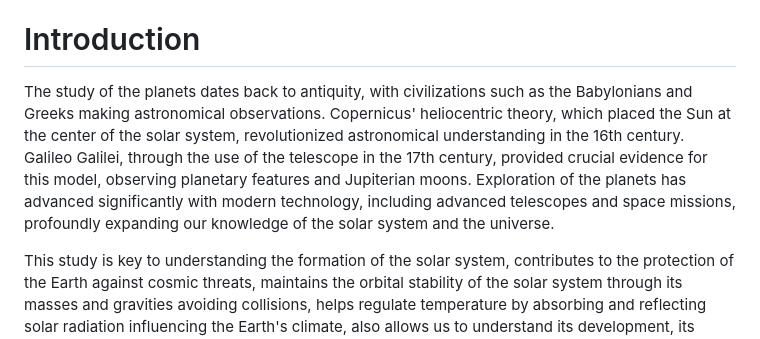
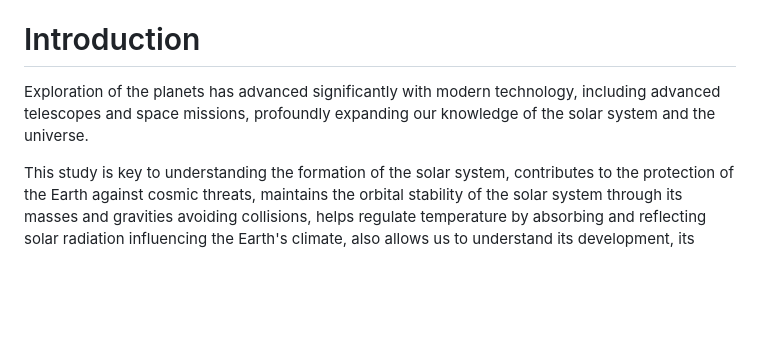
Before and after one commit to Aztro2004/Habitable-Exoplanet-Graph, a Markdown page: README.md, the part around the change. Drawn GitHub-style; blank space fills up the shorter version.

```diff
--- a/README.md
+++ b/README.md
@@ -10,7 +10,7 @@ GNU General Public License v3.0
 # Affilation
 Final project for the 2024-2 Distributed Computing (Cloud Computing) class, designed and developed at the Universidad Nacional Autonoma de México(UNAM), at the Escuela Nacional de Estudios Superiores (ENES Morelia). This project is carried out by students of the Bachelor's Degree in Technologies for Information in the Sciences.
 # Introduction
-The study of the planets dates back to antiquity, with civilizations such as the Babylonians and Greeks making astronomical observations. Copernicus' heliocentric theory, which placed the Sun at the center of the solar system, revolutionized astronomical understanding in the 16th century. Galileo Galilei, through the use of the telescope in the 17th century, provided crucial evidence for this model, observing planetary features and Jupiterian moons. Exploration of the planets has advanced significantly with modern technology, including advanced telescopes and space missions, profoundly expanding our knowledge of the solar system and the universe.
+Exploration of the planets has advanced significantly with modern technology, including advanced telescopes and space missions, profoundly expanding our knowledge of the solar system and the universe.
 
 This study is key to understanding the formation of the solar system, contributes to the protection of the Earth against cosmic threats, maintains the orbital stability of the solar system through its masses and gravities avoiding collisions, helps regulate temperature by absorbing and reflecting solar radiation influencing the Earth's climate, also allows us to understand its development, its orbital movements and therefore its climatic conditions, is essential for space exploration, facilitating the planning of missions, offers us perspectives on the formation and evolution of the solar system and therefore promotes technological advances with terrestrial applications.
 
```
